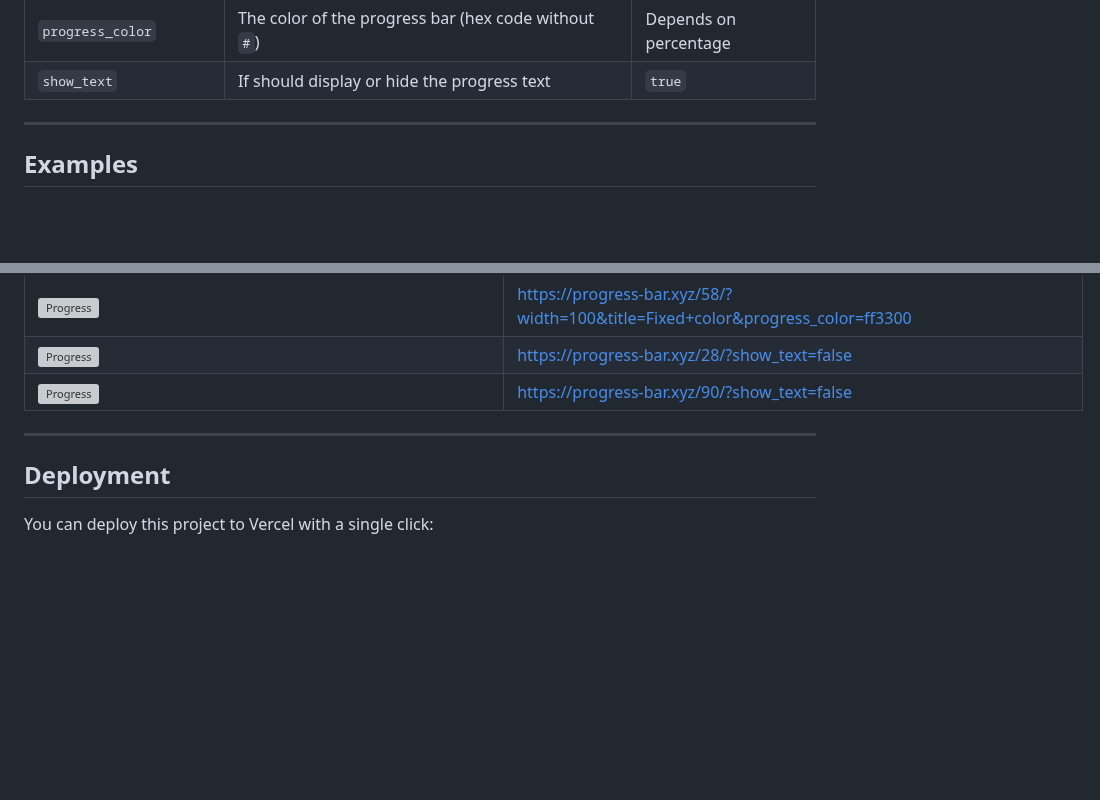
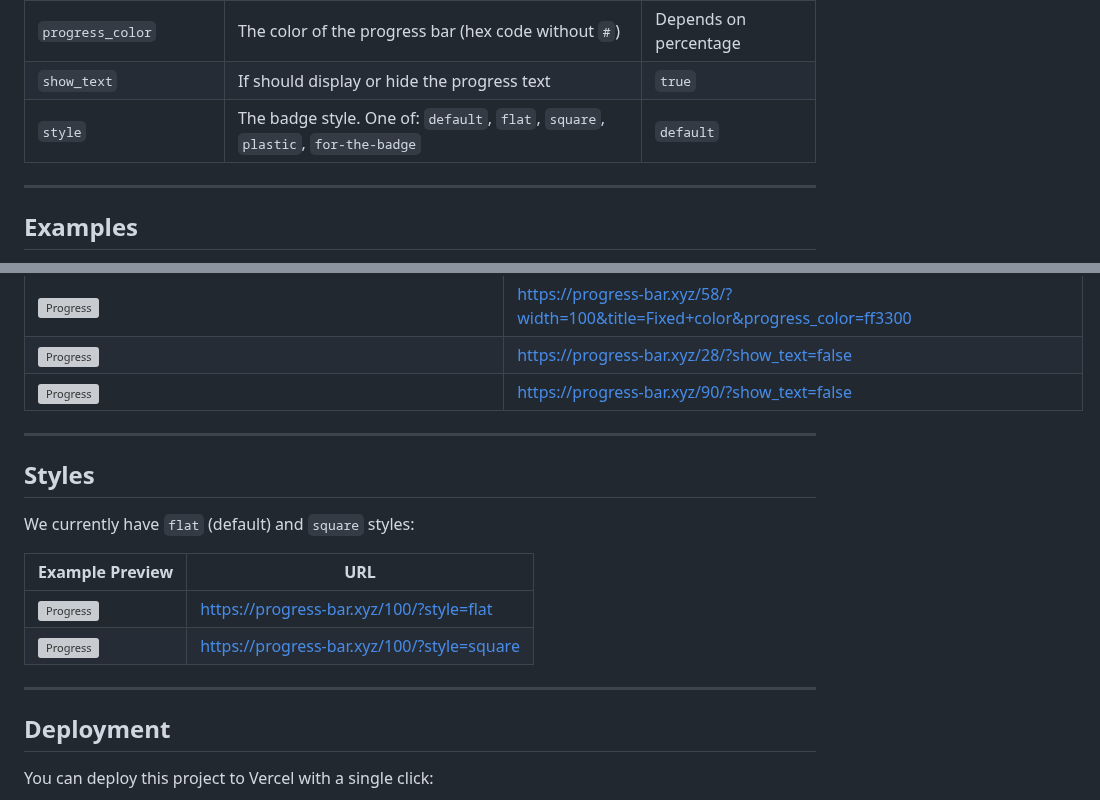
Before and after one commit to guibranco/progressbar, a Markdown page: README.md, 2 parts joined by grey strips. Drawn GitHub-style; blank space fills up the shorter version; grey boxes are pictures that could not be loaded.

```diff
--- a/README.md
+++ b/README.md
@@ -28,6 +28,8 @@ This service is deployed on [Vercel](https://vercel.com) and accessible via the
 | `progress_number_color`  | The color of the progress number (hex code without `#`)                                | `000000` (black)      |
 | `progress_color`         | The color of the progress bar (hex code without `#`)                                   | Depends on percentage |
 | `show_text`              | If should display or hide the progress text                                            | `true`                |
+| `style`                  | The badge style. One of: `default`, `flat`, `square`, `plastic`, `for-the-badge`       | `default`             |
+
 
 ---
 
@@ -55,6 +57,17 @@ Below are several examples showcasing different ways to generate progress bars.
 
 ---
 
+## Styles
+
+We currently have `flat` (default) and `square` styles:
+
+| Example Preview                                                                 | URL                                                                                      |
+|---------------------------------------------------------------------------------|------------------------------------------------------------------------------------------|
+| ![Progress](https://progress-bar.xyz/100/?style=flat)                           | [https://progress-bar.xyz/100/?style=flat](https://progress-bar.xyz/100/?style=flat)     |
+| ![Progress](https://progress-bar.xyz/100/?style=square)                         | [https://progress-bar.xyz/100/?style=square](https://progress-bar.xyz/100/?style=square) |
+
+---
+
 ## Deployment
 
 You can deploy this project to Vercel with a single click:
```
